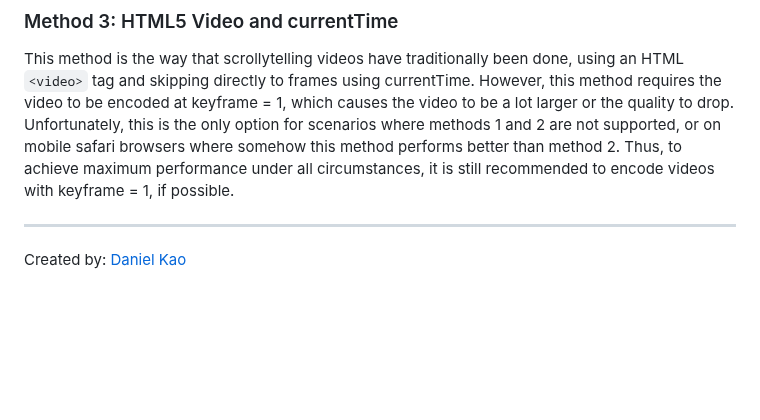
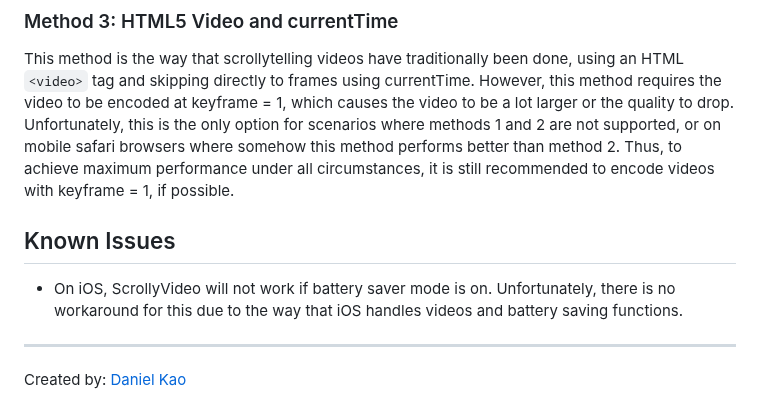
Before and after one commit to dkaoster/scrolly-video, a Markdown page: README.md, the part around the change. GitHub-like rendering; blank space fills up the shorter version.

Commit message:
Update Known Issues (#29)

```diff
--- a/README.md
+++ b/README.md
@@ -108,6 +108,9 @@ Thus, if the video needs to be animated backwards, this library falls back to me
 
 This method is the way that scrollytelling videos have traditionally been done, using an HTML `<video>` tag and skipping directly to frames using currentTime. However, this method requires the video to be encoded at keyframe = 1, which causes the video to be a lot larger or the quality to drop. Unfortunately, this is the only option for scenarios where methods 1 and 2 are not supported, or on mobile safari browsers where somehow this method performs better than method 2. Thus, to achieve maximum performance under all circumstances, it is still recommended to encode videos with keyframe = 1, if possible.
 
+## Known Issues
+- On iOS, ScrollyVideo will not work if battery saver mode is on. Unfortunately, there is no workaround for this due to the way that iOS handles videos and battery saving functions.
+
 ---
 
 Created by: [Daniel Kao](https://www.diplateevo.com/)
```
